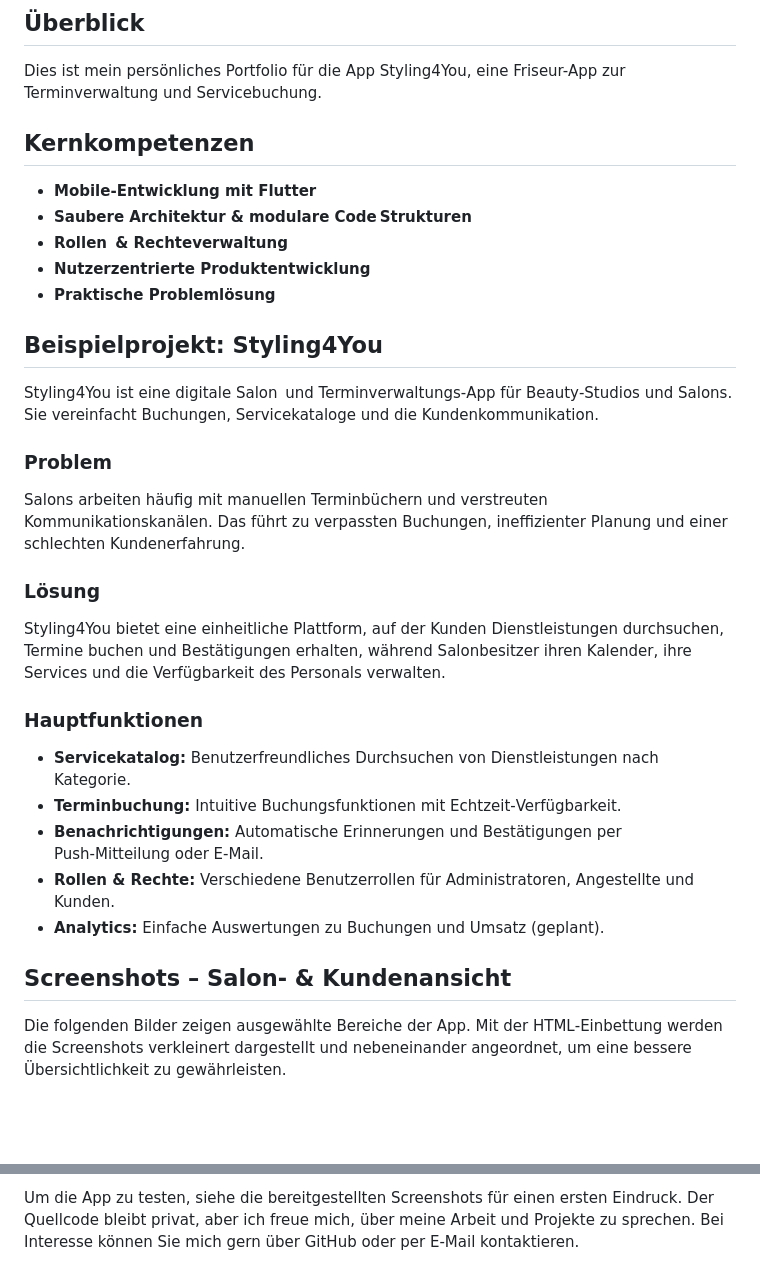
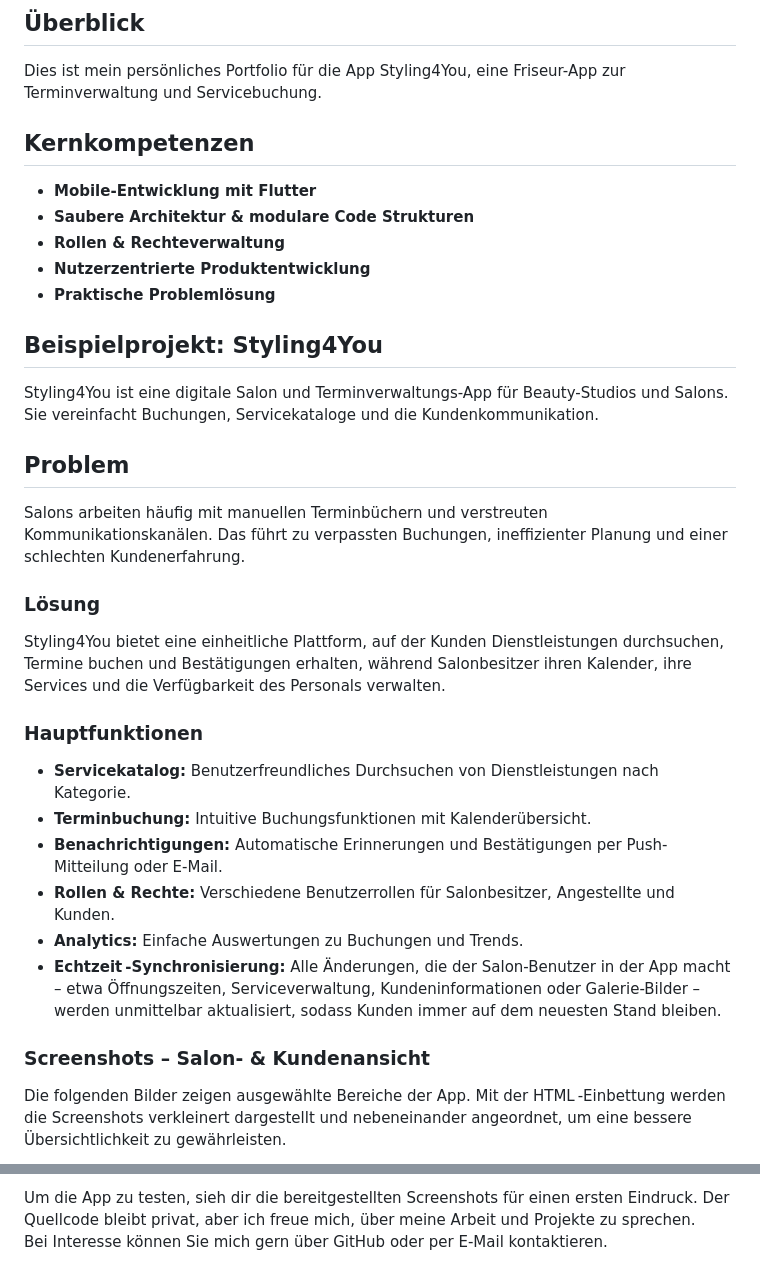
Before and after one commit to Serveronline73/Serveronline73-portfolio, a Markdown page: README.md, 2 parts joined by grey strips. GitHub-like rendering; blank space fills up the shorter version.

Commit message:
Revise README for Styling4You portfolio
Updated the README to enhance project description and features.

```diff
--- a/README.md
+++ b/README.md
@@ -1,24 +1,32 @@
 # Styling4You Portfolio
 ## Überblick
 Dies ist mein persönliches Portfolio für die App Styling4You, eine Friseur-App zur Terminverwaltung und Servicebuchung.
+
 ## Kernkompetenzen
 - **Mobile-Entwicklung mit Flutter**
-- **Saubere Architektur & modulare Code Strukturen**
-- **Rollen  & Rechteverwaltung**
+- **Saubere Architektur & modulare Code Strukturen**
+- **Rollen & Rechteverwaltung**
 - **Nutzerzentrierte Produktentwicklung**
 - **Praktische Problemlösung**
+
 ## Beispielprojekt: Styling4You
-Styling4You ist eine digitale Salon  und Terminverwaltungs‑App für Beauty‑Studios und Salons. Sie vereinfacht Buchungen, Servicekataloge und die Kundenkommunikation.
-### Problem
+Styling4You ist eine digitale Salon und Terminverwaltungs-App für Beauty-Studios und Salons. Sie vereinfacht Buchungen, Servicekataloge und die Kundenkommunikation.
+
+## Problem
 Salons arbeiten häufig mit manuellen Terminbüchern und verstreuten Kommunikationskanälen. Das führt zu verpassten Buchungen, ineffizienter Planung und einer schlechten Kundenerfahrung.
+
 ### Lösung
 Styling4You bietet eine einheitliche Plattform, auf der Kunden Dienstleistungen durchsuchen, Termine buchen und Bestätigungen erhalten, während Salonbesitzer ihren Kalender, ihre Services und die Verfügbarkeit des Personals verwalten.
+
 ### Hauptfunktionen
 - **Servicekatalog:** Benutzerfreundliches Durchsuchen von Dienstleistungen nach Kategorie.
-- **Terminbuchung:** Intuitive Buchungsfunktionen mit Echtzeit‑Verfügbarkeit.
-- **Benachrichtigungen:** Automatische Erinnerungen und Bestätigungen per Push‑Mitteilung oder E‑Mail.
-- **Rollen & Rechte:** Verschiedene Benutzerrollen für Administratoren, Angestellte und Kunden.
-- **Analytics:** Einfache Auswertungen zu Buchungen und Umsatz (geplant).
-## Screenshots – Salon- & Kundenansicht
-Die folgenden Bilder zeigen ausgewählte Bereiche der App. Mit der HTML‑Einbettung werden die Screenshots verkleinert dargestellt und nebeneinander angeordnet, um eine bessere Übersichtlichkeit zu gewährleisten.
+- **Terminbuchung:** Intuitive Buchungsfunktionen mit Kalenderübersicht.
+- **Benachrichtigungen:** Automatische Erinnerungen und Bestätigungen per Push-Mitteilung oder E-Mail.
+- **Rollen & Rechte:** Verschiedene Benutzerrollen für Salonbesitzer, Angestellte und Kunden.
+- **Analytics:** Einfache Auswertungen zu Buchungen und Trends.
+- **Echtzeit -Synchronisierung:** Alle Änderungen, die der Salon-Benutzer in der App macht – etwa Öffnungszeiten, Serviceverwaltung, Kundeninformationen oder Galerie-Bilder – werden unmittelbar aktualisiert, sodass Kunden immer auf dem neuesten Stand bleiben.
+
+### Screenshots – Salon- & Kundenansicht
+Die folgenden Bilder zeigen ausgewählte Bereiche der App. Mit der HTML -Einbettung werden die Screenshots verkleinert dargestellt und nebeneinander angeordnet, um eine bessere Übersichtlichkeit zu gewährleisten.
+
 <p>
@@ -38,3 +46,4 @@ Die folgenden Bilder zeigen ausgewählte Bereiche der App. Mit der HTML‑Einbet
 </p>
-Um die App zu testen, siehe die bereitgestellten Screenshots für einen ersten Eindruck. Der Quellcode bleibt privat, aber ich freue mich, über meine Arbeit und Projekte zu sprechen.
-Bei Interesse können Sie mich gern über GitHub oder per E‑Mail kontaktieren.
+
+Um die App zu testen, sieh dir die bereitgestellten Screenshots für einen ersten Eindruck. Der Quellcode bleibt privat, aber ich freue mich, über meine Arbeit und Projekte zu sprechen.
+Bei Interesse können Sie mich gern über GitHub oder per E-Mail kontaktieren.
```
Also changed, not shown: other parts of README.md (+6 -6 lines).
